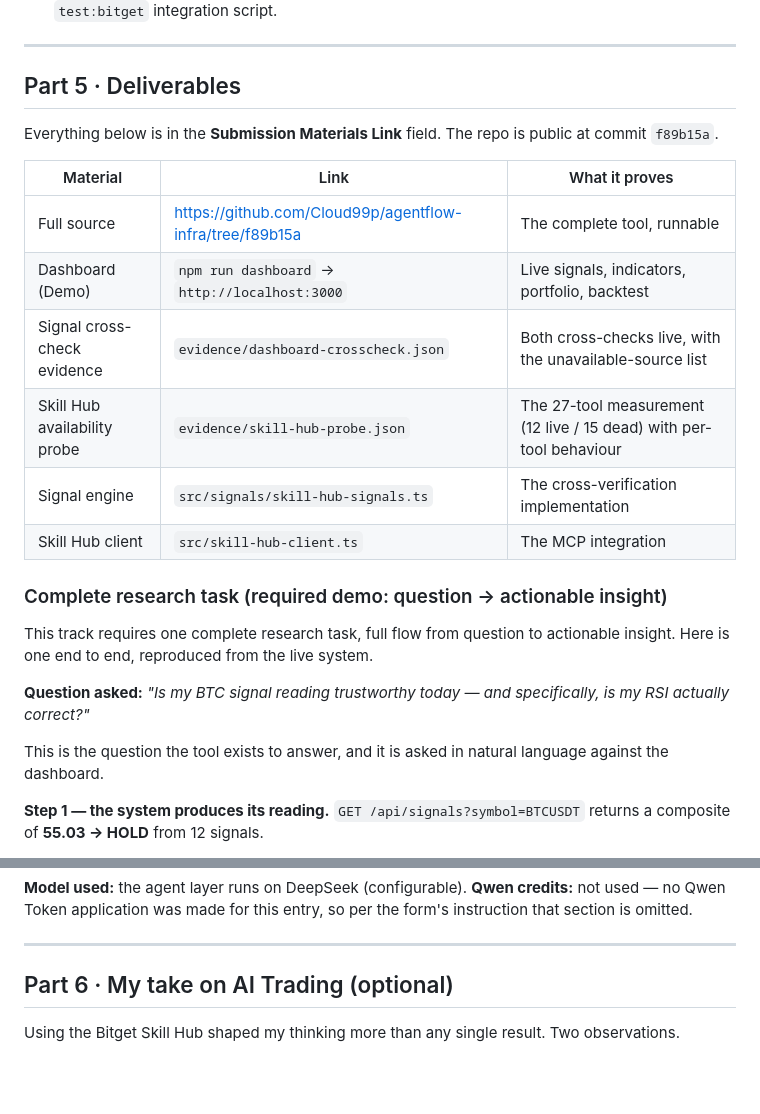
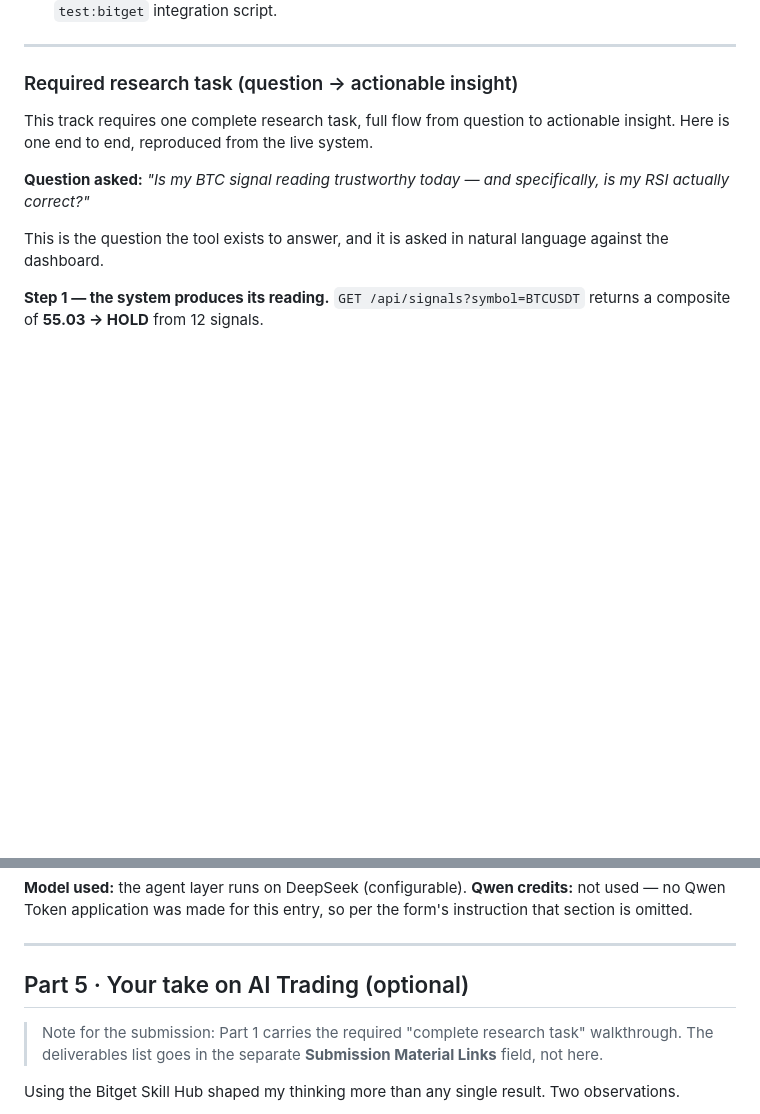
Before and after one commit to Cloud99p/agentflow-infra, a Markdown page: evidence/BITGET-SUBMISSION.md, 2 parts joined by grey strips. GitHub-like rendering; blank space fills up the shorter version.

Commit message:
﻿Align the description with the real five-part form field
The form's Project Description is explicitly five parts and states that
deliverables must not be repeated here - they belong in the separate
Submission Material Links field. Corrections:

- Drop the Deliverables section; it was a part that does not exist on
  the form and the form forbids listing materials in this answer.
- Renumber the optional take to Part 5, matching the form.
- Nest the required research-task walkthrough under Part 1, where it
  evidences the thesis rather than standing as its own section.
- Keep the Role of the LLM section, which is a separate form field.

```diff
--- a/evidence/BITGET-SUBMISSION.md
+++ b/evidence/BITGET-SUBMISSION.md
@@ -142,20 +142,7 @@ Targets, explicitly **TARGETED** not observed:
 
 ---
 
-## Part 5 · Deliverables
-
-Everything below is in the **Submission Materials Link** field. The repo is public at commit `f89b15a`.
-
-| Material | Link | What it proves |
-|---|---|---|
-| Full source | https://github.com/Cloud99p/agentflow-infra/tree/f89b15a | The complete tool, runnable |
-| Dashboard (Demo) | `npm run dashboard` → `http://localhost:3000` | Live signals, indicators, portfolio, backtest |
-| Signal cross-check evidence | `evidence/dashboard-crosscheck.json` | Both cross-checks live, with the unavailable-source list |
-| Skill Hub availability probe | `evidence/skill-hub-probe.json` | The 27-tool measurement (12 live / 15 dead) with per-tool behaviour |
-| Signal engine | `src/signals/skill-hub-signals.ts` | The cross-verification implementation |
-| Skill Hub client | `src/skill-hub-client.ts` | The MCP integration |
-
-### Complete research task (required demo: question → actionable insight)
+### Required research task (question → actionable insight)
 
 This track requires one complete research task, full flow from question to actionable insight. Here is one end to end, reproduced from the live system.
 
@@ -191,7 +178,9 @@ Three distinct roles, none of them decorative:
 
 ---
 
-## Part 6 · My take on AI Trading (optional)
+## Part 5 · Your take on AI Trading (optional)
+
+> Note for the submission: Part 1 carries the required "complete research task" walkthrough. The deliverables list goes in the separate **Submission Material Links** field, not here.
 
 Using the Bitget Skill Hub shaped my thinking more than any single result. Two observations.
 
```
